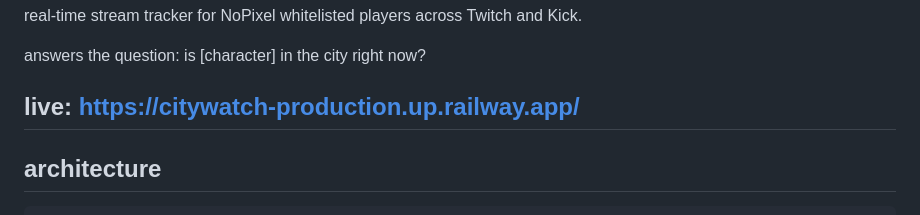
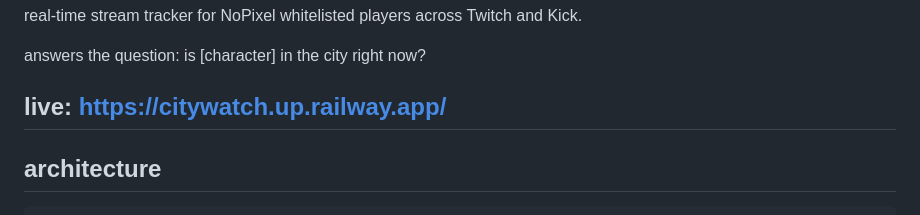
Before and after one commit to cameronotoole44/city_watch, a Markdown page: README.md, the part around the change. Drawn GitHub-style.

Commit message:
added live link

```diff
--- a/README.md
+++ b/README.md
@@ -4,7 +4,7 @@ real-time stream tracker for NoPixel whitelisted players across Twitch and Kick.
 
 answers the question: is [character] in the city right now?
 
-## **live**: https://citywatch-production.up.railway.app/
+## **live**: https://citywatch.up.railway.app/
 
 ## architecture
 
```
